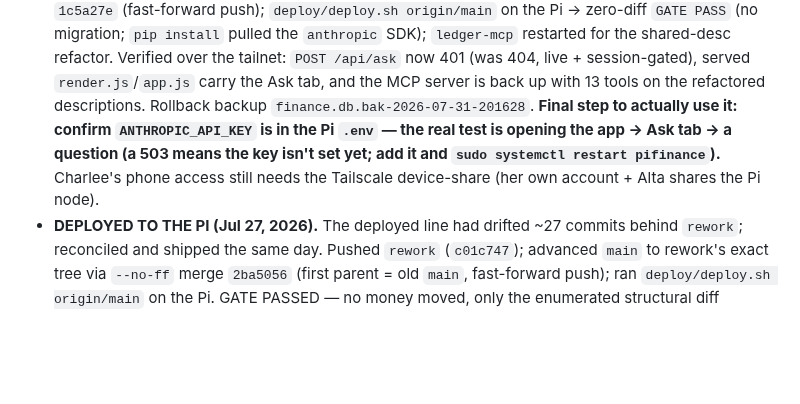
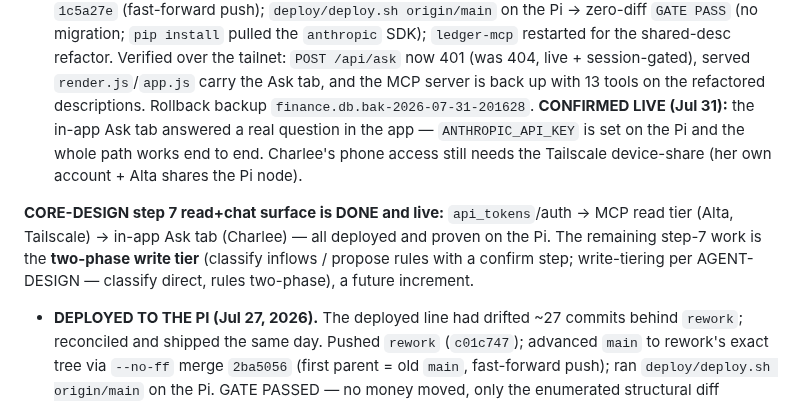
Before and after one commit to altamashmomin/evenkeel, a Markdown page: CLAUDE.md, the part around the change. Rendered like a GitHub page; blank space fills up the shorter version.

Commit message:
CLAUDE.md: position — Ask tab confirmed live in the app (step 7 read+chat done)
Co-Authored-By: Claude Opus 4.8 <noreply@anthropic.com>

```diff
--- a/CLAUDE.md
+++ b/CLAUDE.md
@@ -627,11 +627,17 @@ an Anthropic API key (for in-app) and their MCP client over Tailscale.
   refactor. Verified over the tailnet: `POST /api/ask` now 401 (was 404, live +
   session-gated), served `render.js`/`app.js` carry the Ask tab, and the MCP
   server is back up with 13 tools on the refactored descriptions. Rollback
-  backup `finance.db.bak-2026-07-31-201628`. **Final step to actually use it:
-  confirm `ANTHROPIC_API_KEY` is in the Pi `.env` — the real test is opening
-  the app → Ask tab → a question (a 503 means the key isn't set yet; add it and
-  `sudo systemctl restart pifinance`).** Charlee's phone access still needs the
-  Tailscale device-share (her own account + Alta shares the Pi node).
+  backup `finance.db.bak-2026-07-31-201628`. **CONFIRMED LIVE (Jul 31):** the
+  in-app Ask tab answered a real question in the app — `ANTHROPIC_API_KEY` is
+  set on the Pi and the whole path works end to end. Charlee's phone access
+  still needs the Tailscale device-share (her own account + Alta shares the Pi
+  node).
+
+**CORE-DESIGN step 7 read+chat surface is DONE and live:** `api_tokens`/auth →
+MCP read tier (Alta, Tailscale) → in-app Ask tab (Charlee) — all deployed and
+proven on the Pi. The remaining step-7 work is the **two-phase write tier**
+(classify inflows / propose rules with a confirm step; write-tiering per
+AGENT-DESIGN — classify direct, rules two-phase), a future increment.
 - **DEPLOYED TO THE PI (Jul 27, 2026).** The deployed line had drifted ~27
   commits behind `rework`; reconciled and shipped the same day. Pushed
   `rework` (`c01c747`); advanced `main` to rework's exact tree via `--no-ff`
```
